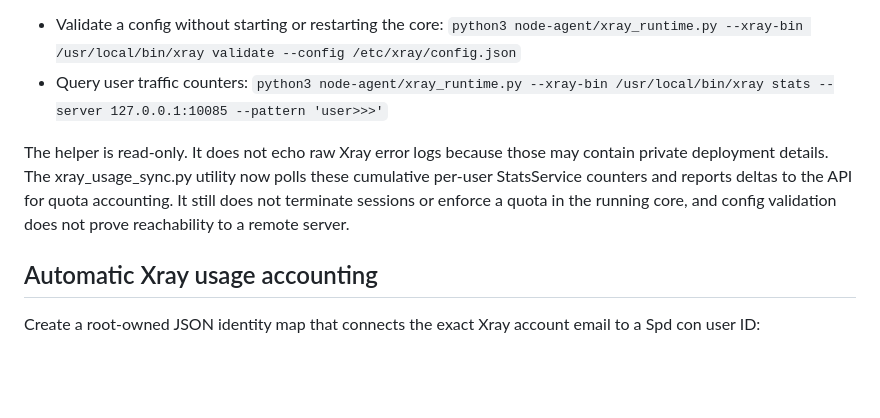
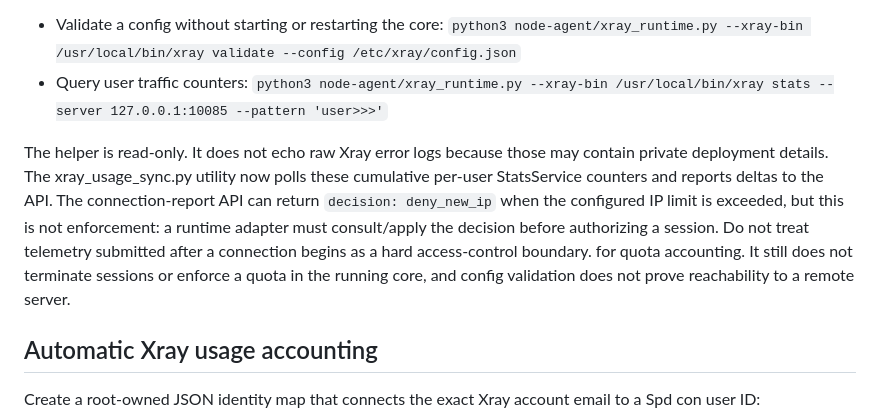
Before and after one commit to AMINOPY/SPD-C, a Markdown page: node-agent/README.md, the part around the change. GitHub-like rendering; blank space fills up the shorter version.

Commit message:
Clarify node IP policy decisions are signals not enforcement

```diff
--- a/node-agent/README.md
+++ b/node-agent/README.md
@@ -33,7 +33,7 @@ Install a pinned Xray-core release on the node and keep its management API bound
 - Validate a config without starting or restarting the core: `python3 node-agent/xray_runtime.py --xray-bin /usr/local/bin/xray validate --config /etc/xray/config.json`
 - Query user traffic counters: `python3 node-agent/xray_runtime.py --xray-bin /usr/local/bin/xray stats --server 127.0.0.1:10085 --pattern 'user>>>'`
 
-The helper is read-only. It does not echo raw Xray error logs because those may contain private deployment details. The xray_usage_sync.py utility now polls these cumulative per-user StatsService counters and reports deltas to the API for quota accounting. It still does not terminate sessions or enforce a quota in the running core, and config validation does not prove reachability to a remote server.
+The helper is read-only. It does not echo raw Xray error logs because those may contain private deployment details. The xray_usage_sync.py utility now polls these cumulative per-user StatsService counters and reports deltas to the API. The connection-report API can return `decision: deny_new_ip` when the configured IP limit is exceeded, but this is not enforcement: a runtime adapter must consult/apply the decision before authorizing a session. Do not treat telemetry submitted after a connection begins as a hard access-control boundary. for quota accounting. It still does not terminate sessions or enforce a quota in the running core, and config validation does not prove reachability to a remote server.
 
 ## Automatic Xray usage accounting
 
```
